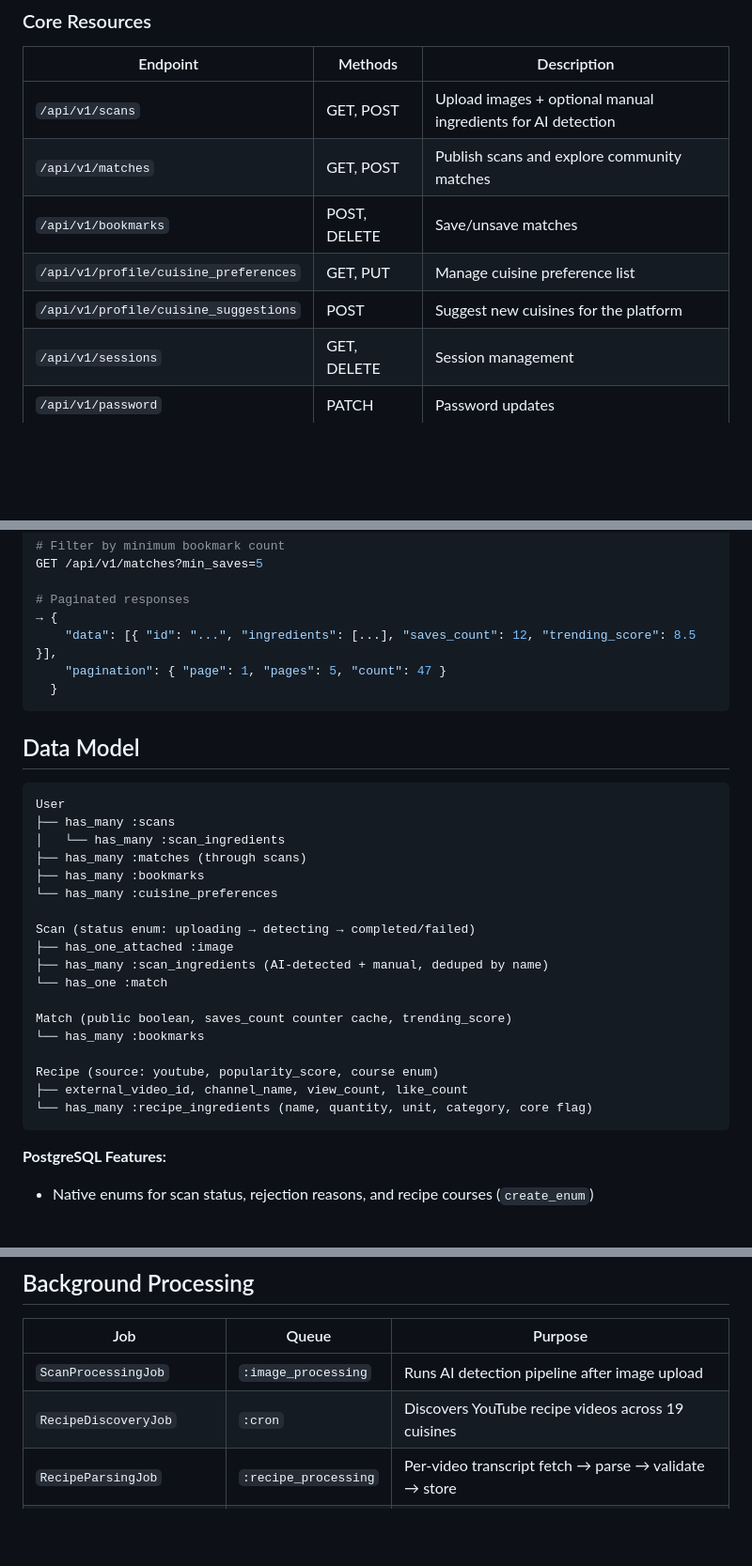
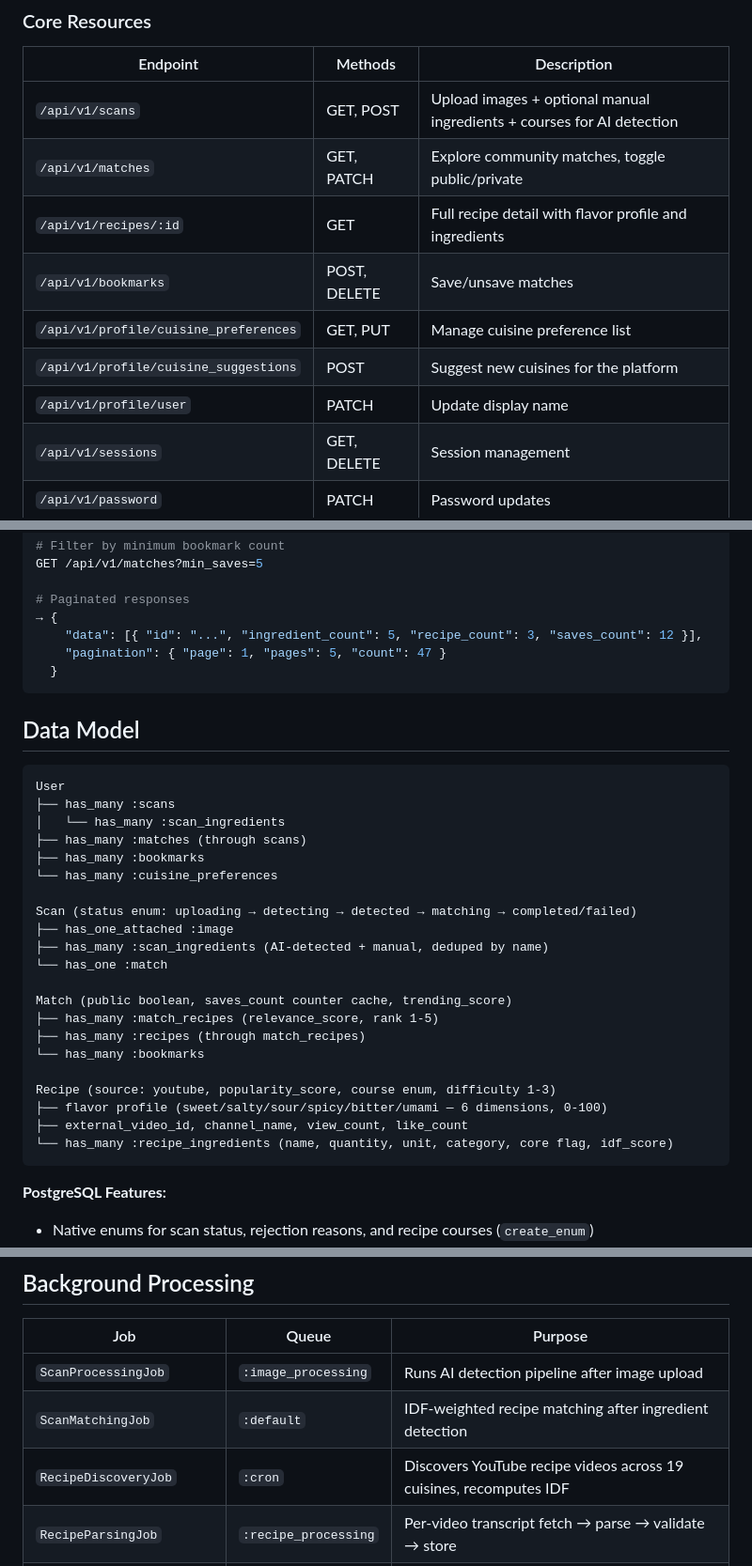
Before and after one commit to MarcusAl/cupbored-showcase, a Markdown page: README.md, 3 parts joined by grey strips. Shown at 94% size. Drawn GitHub-style; blank space fills up the shorter version.

````diff
--- a/README.md
+++ b/README.md
@@ -128,11 +138,13 @@ Authorization: Bearer eyJ...
 
 | Endpoint | Methods | Description |
 |---|---|---|
-| `/api/v1/scans` | GET, POST | Upload images + optional manual ingredients for AI detection |
-| `/api/v1/matches` | GET, POST | Publish scans and explore community matches |
+| `/api/v1/scans` | GET, POST | Upload images + optional manual ingredients + courses for AI detection |
+| `/api/v1/matches` | GET, PATCH | Explore community matches, toggle public/private |
+| `/api/v1/recipes/:id` | GET | Full recipe detail with flavor profile and ingredients |
 | `/api/v1/bookmarks` | POST, DELETE | Save/unsave matches |
 | `/api/v1/profile/cuisine_preferences` | GET, PUT | Manage cuisine preference list |
 | `/api/v1/profile/cuisine_suggestions` | POST | Suggest new cuisines for the platform |
+| `/api/v1/profile/user` | PATCH | Update display name |
 | `/api/v1/sessions` | GET, DELETE | Session management |
 | `/api/v1/password` | PATCH | Password updates |
 | `/api/v1/identity/email` | PATCH | Email updates with re-verification |
@@ -151,7 +163,7 @@ GET /api/v1/matches?min_saves=5
 
 # Paginated responses
 → {
-    "data": [{ "id": "...", "ingredients": [...], "saves_count": 12, "trending_score": 8.5 }],
+    "data": [{ "id": "...", "ingredient_count": 5, "recipe_count": 3, "saves_count": 12 }],
     "pagination": { "page": 1, "pages": 5, "count": 47 }
   }
 ```
@@ -166,17 +178,20 @@ User
 ├── has_many :bookmarks
 └── has_many :cuisine_preferences
 
-Scan (status enum: uploading → detecting → completed/failed)
+Scan (status enum: uploading → detecting → detected → matching → completed/failed)
 ├── has_one_attached :image
 ├── has_many :scan_ingredients (AI-detected + manual, deduped by name)
 └── has_one :match
 
 Match (public boolean, saves_count counter cache, trending_score)
+├── has_many :match_recipes (relevance_score, rank 1-5)
+├── has_many :recipes (through match_recipes)
 └── has_many :bookmarks
 
-Recipe (source: youtube, popularity_score, course enum)
+Recipe (source: youtube, popularity_score, course enum, difficulty 1-3)
+├── flavor profile (sweet/salty/sour/spicy/bitter/umami — 6 dimensions, 0-100)
 ├── external_video_id, channel_name, view_count, like_count
-└── has_many :recipe_ingredients (name, quantity, unit, category, core flag)
+└── has_many :recipe_ingredients (name, quantity, unit, category, core flag, idf_score)
 ```
 
 **PostgreSQL Features:**
@@ -191,7 +206,8 @@ Recipe (source: youtube, popularity_score, course enum)
 | Job | Queue | Purpose |
 |---|---|---|
 | `ScanProcessingJob` | `:image_processing` | Runs AI detection pipeline after image upload |
-| `RecipeDiscoveryJob` | `:cron` | Discovers YouTube recipe videos across 19 cuisines |
+| `ScanMatchingJob` | `:default` | IDF-weighted recipe matching after ingredient detection |
+| `RecipeDiscoveryJob` | `:cron` | Discovers YouTube recipe videos across 19 cuisines, recomputes IDF |
 | `RecipeParsingJob` | `:recipe_processing` | Per-video transcript fetch → parse → validate → store |
 | `UpdateTrendingCountsJob` | `:cron` | Recalculates trending scores from 7-day bookmark window |
 
````
Also changed, not shown: other parts of README.md (+29 -20 lines).
